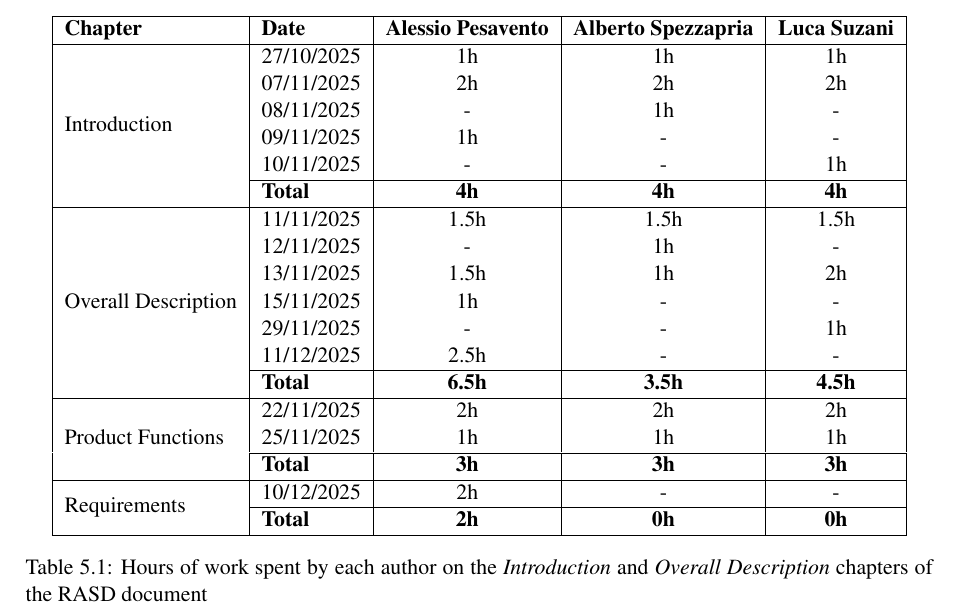
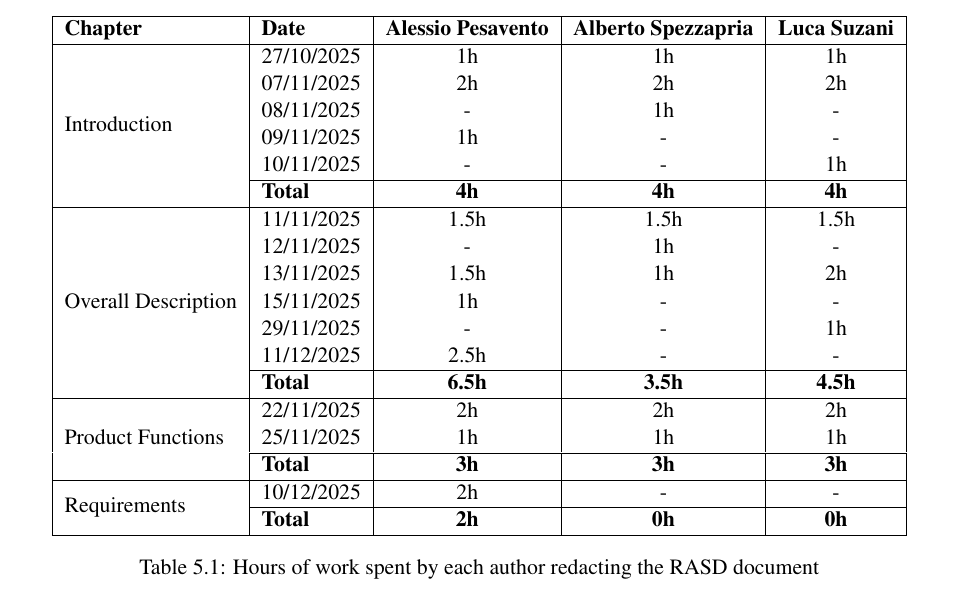
Before and after one commit to AlbertoSpezzapria/Best-Bike-Path, a LaTeX document (RASD/main.tex, which reads RASD/Files/5_effort.tex): part of page 26 of 26, cut so that both start at the same text. Compiled offline with pdfLaTeX; a LaTeX package or settings file that is missing is left out.

Commit message:
update label effort table

```diff
--- a/RASD/Files/5_effort.tex
+++ b/RASD/Files/5_effort.tex
@@ -40,6 +40,6 @@
 \hline
 
 \end{tabular}
-\caption{Hours of work spent by each author on the \textit{Introduction} and \textit{Overall Description} chapters of the RASD document}
+\caption{Hours of work spent by each author redacting the RASD document}
 \label{tab:effort}
 \end{table}
```
Also changed, not shown: RASD/main.pdf, 6 other files.
